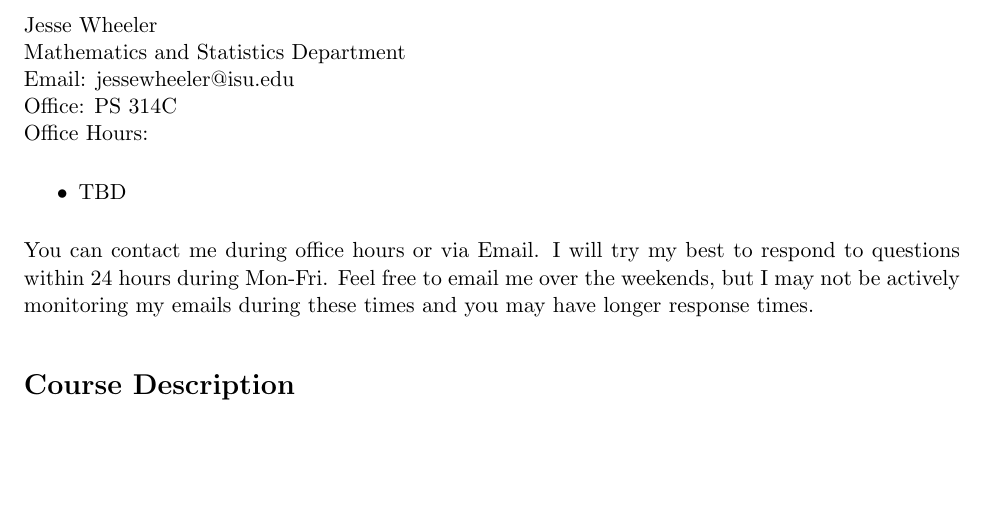
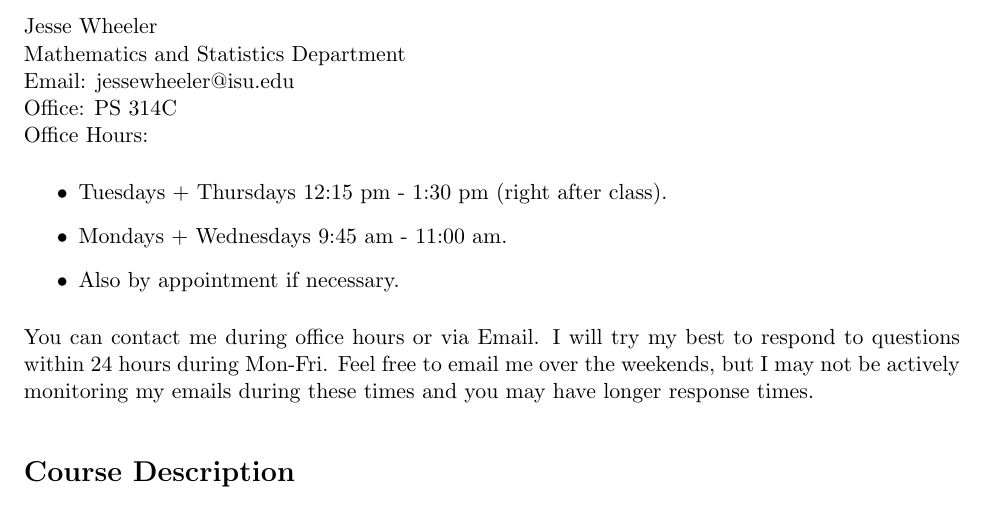
Before and after one commit to jeswheel/4450_f25, a LaTeX document (syllabus.tex): part of page 1 of 6, cut so that both start at the same text, the shorter picture padded with empty space. Compiled offline with pdfLaTeX.

Commit message:
Finished through section 3.3

```diff
--- a/syllabus.tex
+++ b/syllabus.tex
@@ -151,7 +151,9 @@ Email: jessewheeler@isu.edu\\
 Office: PS 314C\\
 Office Hours:
 \begin{itemize}
-  \item TBD
+  \item Tuesdays + Thursdays 12:15 pm - 1:30 pm (right after class).
+  \item Mondays + Wednesdays 9:45 am - 11:00 am.
+  \item Also by appointment if necessary.
 \end{itemize}
 
 You can contact me during office hours or via Email.
```
Also changed, not shown: bib4450.bib (+8 -0 lines), 03/notes.pdf, 03/slides.pdf, 1 other file.
